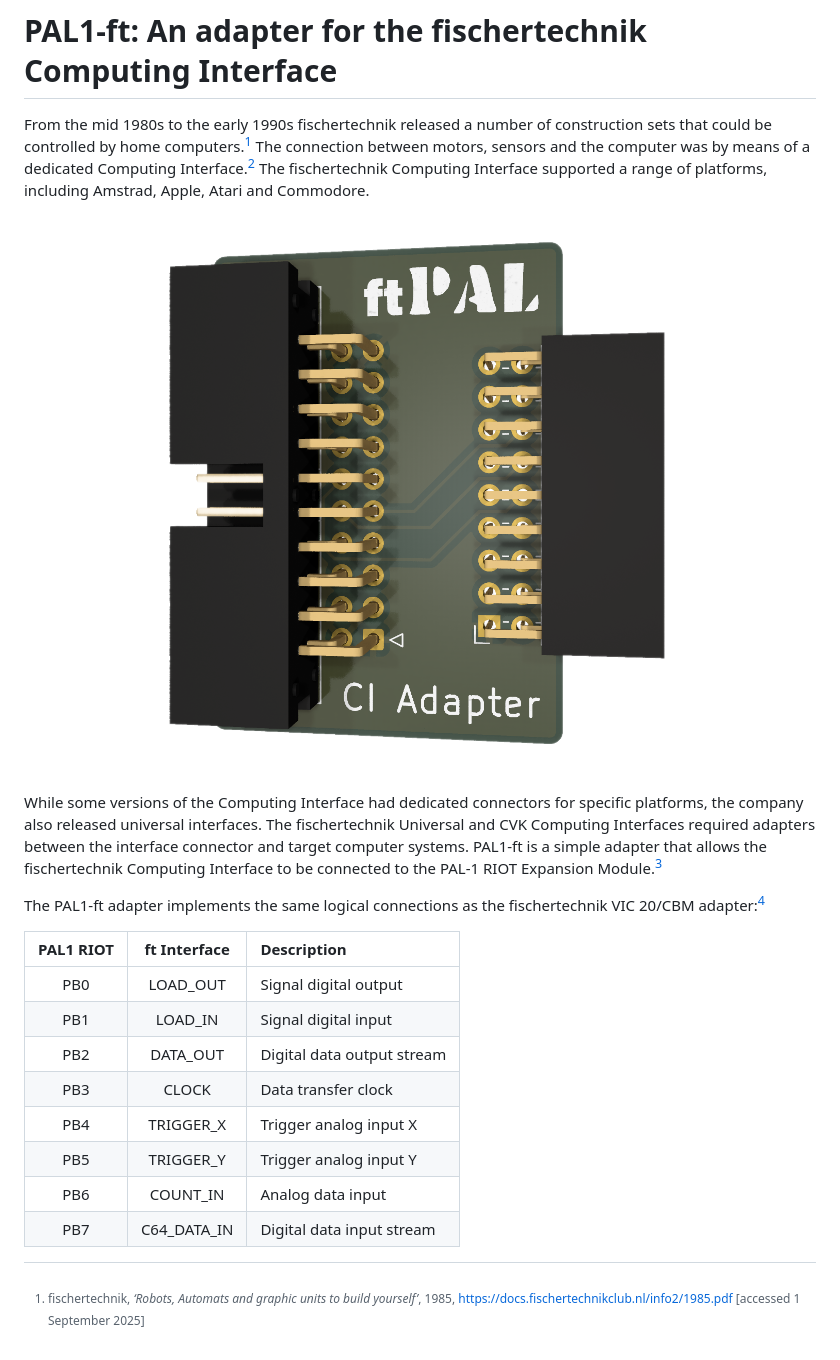
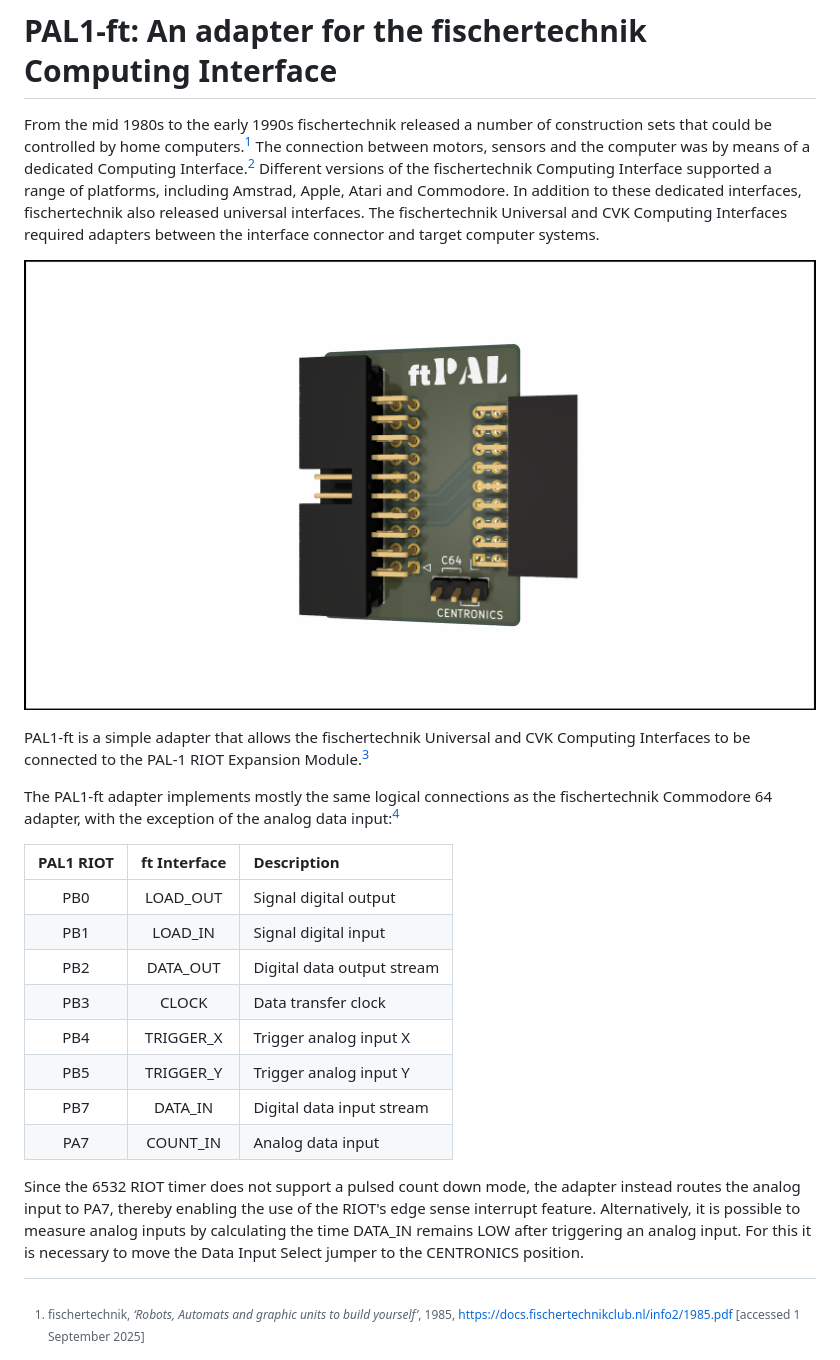
Before and after one commit to dimitrit/pal1gadgets, a Markdown page: ft/README.md, the part around the change. Drawn GitHub-style; pictures changed too: ft/docs/figures/ftPAL.png.

Commit message:
Add DATA_IN selection jumper

```diff
--- a/ft/README.md
+++ b/ft/README.md
@@ -1,12 +1,12 @@
 # PAL1-ft: An adapter for the fischertechnik Computing Interface
 
-From the mid 1980s to the early 1990s fischertechnik released a number of construction sets that could be controlled by home computers.[^1] The connection between motors, sensors and the computer was by means of a dedicated Computing Interface.[^2] The fischertechnik Computing Interface supported a range of platforms, including Amstrad, Apple, Atari and Commodore.
+From the mid 1980s to the early 1990s fischertechnik released a number of construction sets that could be controlled by home computers.[^1] The connection between motors, sensors and the computer was by means of a dedicated Computing Interface.[^2] Different versions of the fischertechnik Computing Interface supported a range of platforms, including Amstrad, Apple, Atari and Commodore. In addition to these dedicated interfaces, fischertechnik also released universal interfaces. The fischertechnik Universal and CVK Computing Interfaces required adapters between the interface connector and target computer systems.
 
 ![PAL-1 ftPAL gadget render](https://github.com/dimitrit/pal1gadgets/blob/main/ft/docs/figures/ftPAL.png?raw=true)
 
-While some versions of the Computing Interface had dedicated connectors for specific platforms, the company also released universal interfaces. The fischertechnik Universal and CVK Computing Interfaces required adapters between the interface connector and target computer systems. PAL1-ft is a simple adapter that allows the fischertechnik Computing Interface to be connected to the PAL-1 RIOT Expansion Module.[^3]
+ PAL1-ft is a simple adapter that allows the fischertechnik Universal and CVK Computing Interfaces to be connected to the PAL-1 RIOT Expansion Module.[^3]
 
-The PAL1-ft adapter implements the same logical connections as the fischertechnik VIC 20/CBM adapter:[^4]
+The PAL1-ft adapter implements mostly the same logical connections as the fischertechnik Commodore 64 adapter, with the exception of the analog data input:[^4]
 
 | PAL1 RIOT | ft Interface | Description |
 | :-------: | :----------: | :---------- |
@@ -16,8 +16,10 @@ The PAL1-ft adapter implements the same logical connections as the fischertechni
 | PB3       | CLOCK        | Data transfer clock |
 | PB4       | TRIGGER_X    | Trigger analog input X |
 | PB5       | TRIGGER_Y    | Trigger analog input Y |
-| PB6       | COUNT_IN     | Analog data input |
-| PB7       | C64_DATA_IN  | Digital data input stream |
+| PB7       | DATA_IN      | Digital data input stream |
+| PA7       | COUNT_IN     | Analog data input |
+
+Since the 6532 RIOT timer does not support a pulsed count down mode, the adapter instead routes the analog input to PA7, thereby enabling the use of the RIOT's edge sense interrupt feature. Alternatively, it is possible to measure analog inputs by calculating the time DATA_IN remains LOW after triggering an analog input. For this it is necessary to move the Data Input Select jumper to the CENTRONICS position.
 
 [^1]: fischertechnik, _‘Robots, Automats and graphic units to build yourself’_, 1985, <https://docs.fischertechnikclub.nl/info2/1985.pdf> [accessed 1 September 2025]
 [^2]: fischertechnik, _‘Computing Interface’_, N.D., <https://docs.fischertechnikclub.nl/computing/39484.pdf> [accessed 30 August 2025].
```
Also changed, not shown: ft/docs/figures/fischer.png (added), 2 other files.
